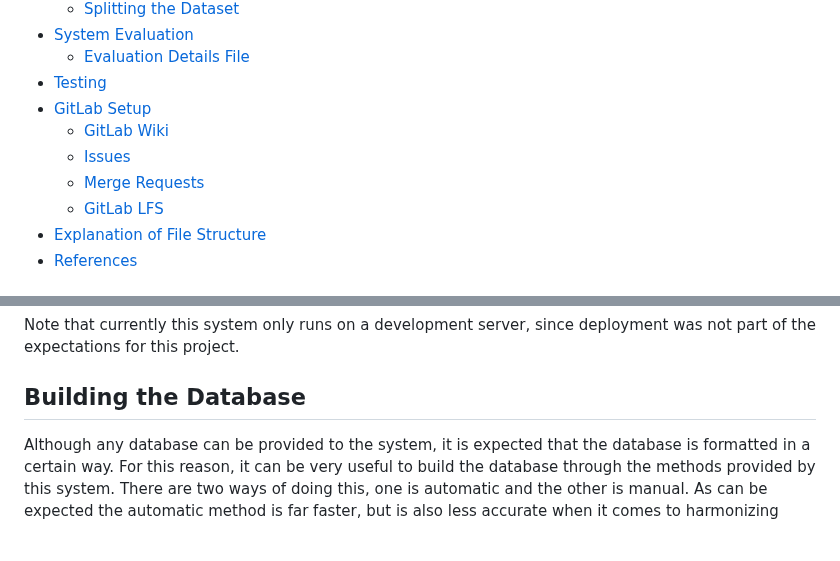
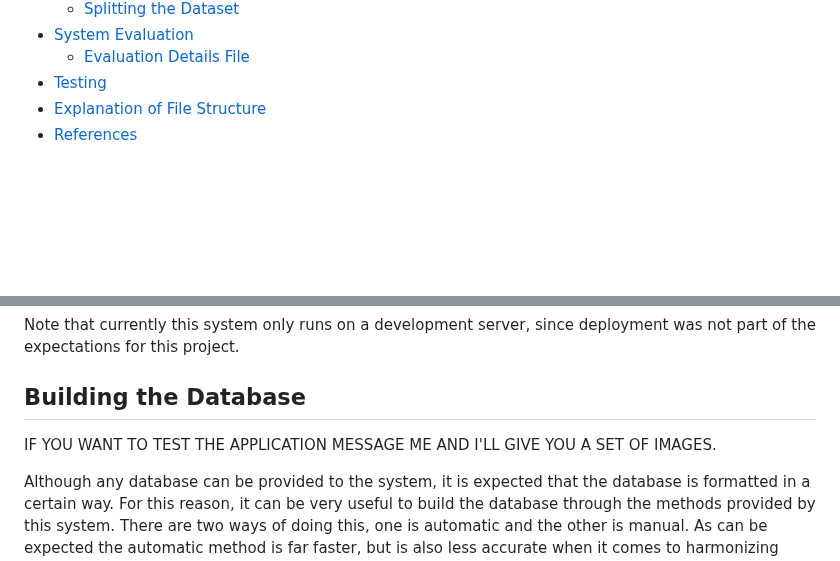
Before and after one commit to AlexMarinRemus/Watermark-Similarity-Application, a Markdown page: README.md, 2 parts joined by grey strips. Drawn GitHub-style; blank space fills up the shorter version.

```diff
--- a/README.md
+++ b/README.md
@@ -18,11 +18,6 @@
 - [System Evaluation](#system-evaluation)
   - [Evaluation Details File](#evaluation-details-file)
 - [Testing](#testing)
-- [GitLab Setup](#gitlab-setup)
-  - [GitLab Wiki](#gitlab-wiki)
-  - [Issues](#issues)
-  - [Merge Requests](#merge-requests)
-  - [GitLab LFS](#gitlab-lfs)
 - [Explanation of File Structure](#explanation-of-file-structure)
 - [References](#references)
 
@@ -90,6 +85,8 @@ The GUI incorporates far more user interaction to ensure that the analysis of th
 Note that currently this system only runs on a development server, since deployment was not part of the expectations for this project.
 
 ## Building the Database
+
+IF YOU WANT TO TEST THE APPLICATION MESSAGE ME AND I'LL GIVE YOU A SET OF IMAGES.
 
 Although any database can be provided to the system, it is expected that the database is formatted in a certain way. For this reason, it can be very useful to build the database through the methods provided by this system. There are two ways of doing this, one is automatic and the other is manual. As can be expected the automatic method is far faster, but is also less accurate when it comes to harmonizing watermarks. On the other hand, the manual system makes use of user input to make the harmonization process as accurate as possible, but thereby also takes much longer.
 
```
Also changed, not shown: other parts of README.md (+0 -35 lines).
